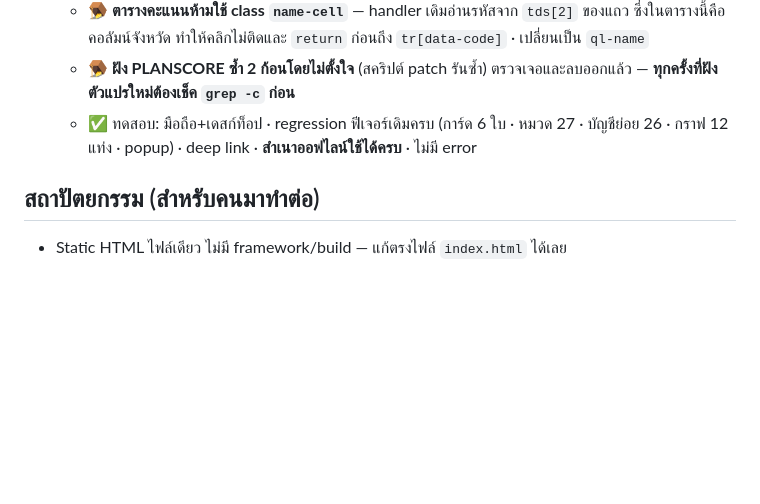
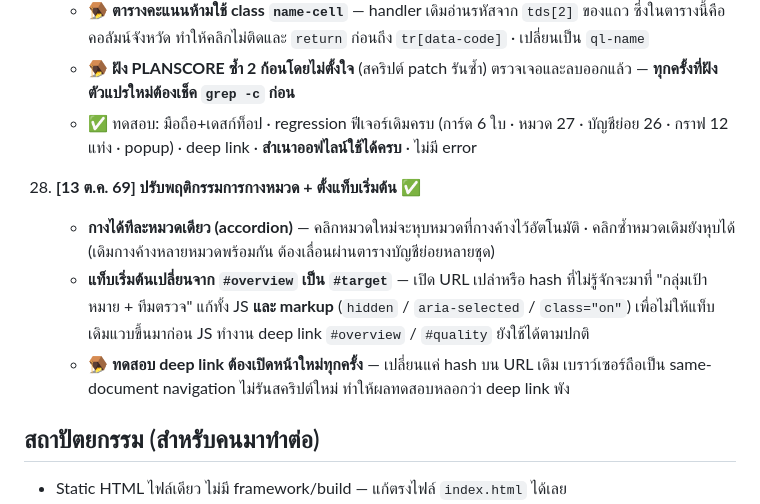
Before and after one commit to PitakNan/CheckPlanfin70, a Markdown page: WORKLOG.md, the part around the change. GitHub-like rendering; blank space fills up the shorter version.

Commit message:
Document accordion behaviour and default tab
Co-Authored-By: Claude Opus 5 (1M context) <noreply@anthropic.com>

```diff
--- a/WORKLOG.md
+++ b/WORKLOG.md
@@ -228,6 +228,14 @@ Dashboard คัดกรองโรงพยาบาลกลุ่มเส
     - 🪤 **ฝัง PLANSCORE ซ้ำ 2 ก้อนโดยไม่ตั้งใจ** (สคริปต์ patch รันซ้ำ) ตรวจเจอและลบออกแล้ว — **ทุกครั้งที่ฝังตัวแปรใหม่ต้องเช็ค `grep -c` ก่อน**
     - ✅ ทดสอบ: มือถือ+เดสก์ท็อป · regression ฟีเจอร์เดิมครบ (การ์ด 6 ใบ · หมวด 27 · บัญชีย่อย 26 · กราฟ 12 แท่ง · popup) · deep link · **สำเนาออฟไลน์ใช้ได้ครบ** · ไม่มี error
 
+28. **[13 ต.ค. 69] ปรับพฤติกรรมการกางหมวด + ตั้งแท็บเริ่มต้น** ✅
+    - **กางได้ทีละหมวดเดียว (accordion)** — คลิกหมวดใหม่จะหุบหมวดที่กางค้างไว้อัตโนมัติ · คลิกซ้ำหมวดเดิมยังหุบได้
+      (เดิมกางค้างหลายหมวดพร้อมกัน ต้องเลื่อนผ่านตารางบัญชีย่อยหลายชุด)
+    - **แท็บเริ่มต้นเปลี่ยนจาก `#overview` เป็น `#target`** — เปิด URL เปล่าหรือ hash ที่ไม่รู้จักจะมาที่ "กลุ่มเป้าหมาย + ทีมตรวจ"
+      แก้ทั้ง JS **และ markup** (`hidden` / `aria-selected` / `class="on"`) เพื่อไม่ให้แท็บเดิมแวบขึ้นมาก่อน JS ทำงาน
+      deep link `#overview` / `#quality` ยังใช้ได้ตามปกติ
+    - 🪤 **ทดสอบ deep link ต้องเปิดหน้าใหม่ทุกครั้ง** — เปลี่ยนแค่ hash บน URL เดิม เบราว์เซอร์ถือเป็น same-document navigation ไม่รันสคริปต์ใหม่ ทำให้ผลทดสอบหลอกว่า deep link พัง
+
 ## สถาปัตยกรรม (สำหรับคนมาทำต่อ)
 
 - Static HTML ไฟล์เดียว ไม่มี framework/build — แก้ตรงไฟล์ `index.html` ได้เลย
```
